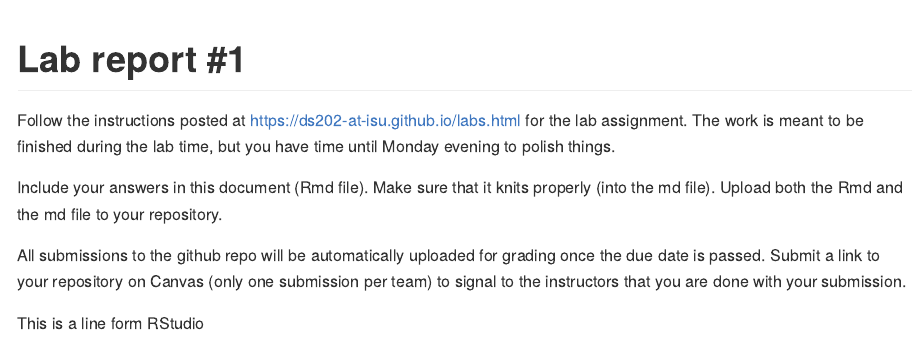
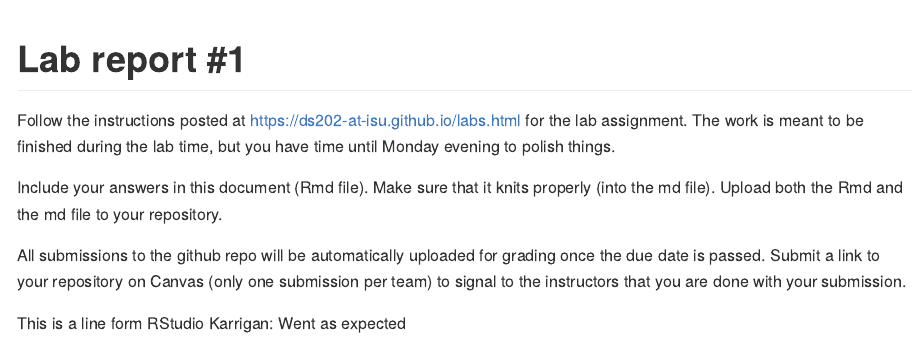
Before and after one commit to DS202-at-ISU/lab-1-team-10, an R Markdown document (README.Rmd): the page in a window 1100 px wide, from its top. Rendered offline with R 4.5, knitr and Pandoc, with nearby package versions.

Commit message:
Commit Message

```diff
--- a/README.Rmd
+++ b/README.Rmd
@@ -19,3 +19,4 @@ All submissions to the github repo will be automatically uploaded for grading on
 Submit a link to your repository on Canvas (only one submission per team) to signal to the instructors that you are done with your submission.
 
 This is a line form RStudio
+Karrigan: Went as expected
```
